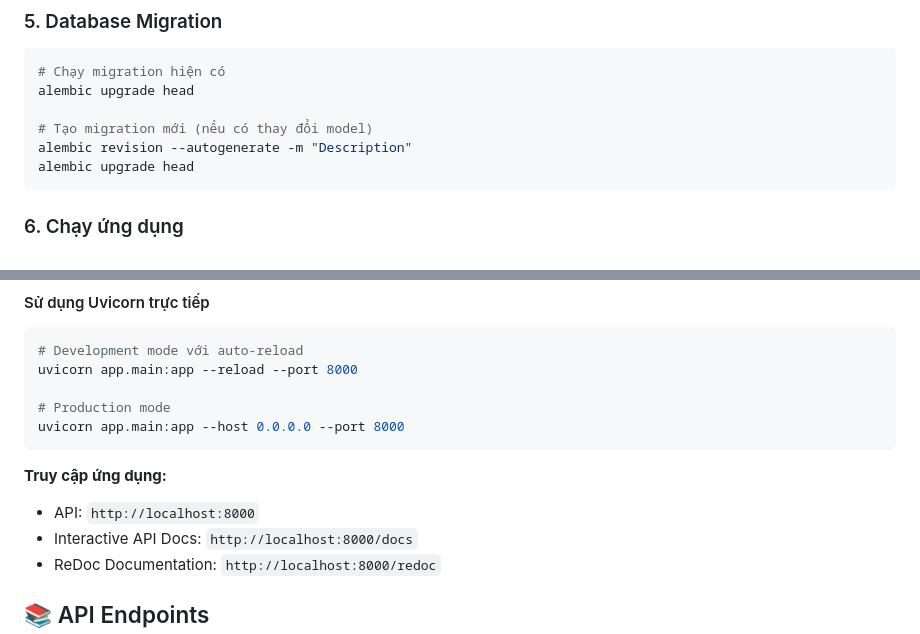
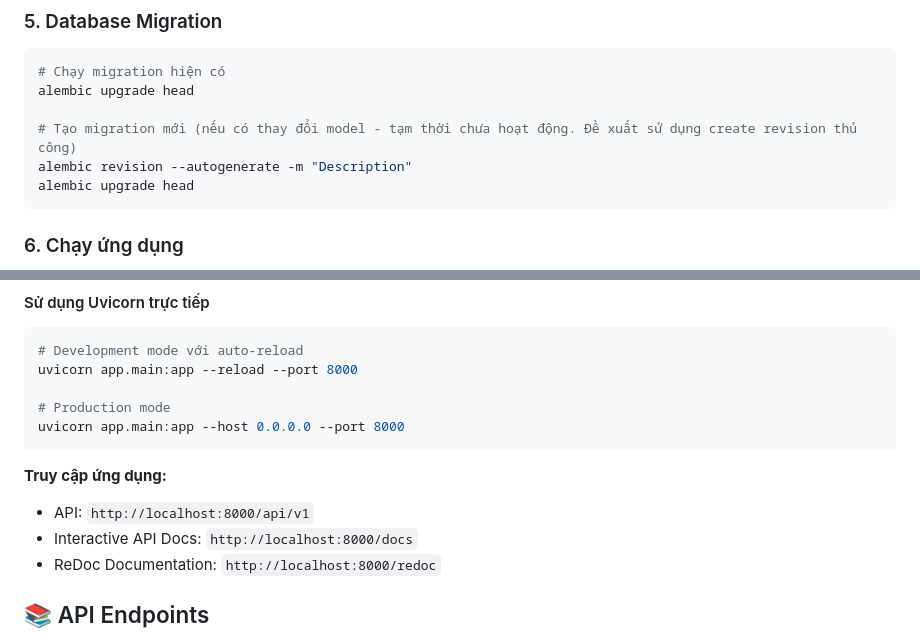
Before and after one commit to nphuonha2101/fastie, a Markdown page: README.md, 2 parts joined by grey strips. Rendered like a GitHub page.

````diff
--- a/README.md
+++ b/README.md
@@ -86,7 +86,7 @@ DATABASE_URL=mysql+pymysql://username:password@localhost:3306/fastie_db
 # Chạy migration hiện có
 alembic upgrade head
 
-# Tạo migration mới (nếu có thay đổi model)
+# Tạo migration mới (nếu có thay đổi model - tạm thời chưa hoạt động. Đề xuất sử dụng create revision thủ công)
 alembic revision --autogenerate -m "Description"
 alembic upgrade head
 ```
@@ -112,7 +112,7 @@ uvicorn app.main:app --host 0.0.0.0 --port 8000
 ```
 
 **Truy cập ứng dụng:**
-- API: `http://localhost:8000`
+- API: `http://localhost:8000/api/v1`
 - Interactive API Docs: `http://localhost:8000/docs`
 - ReDoc Documentation: `http://localhost:8000/redoc`
 
````
